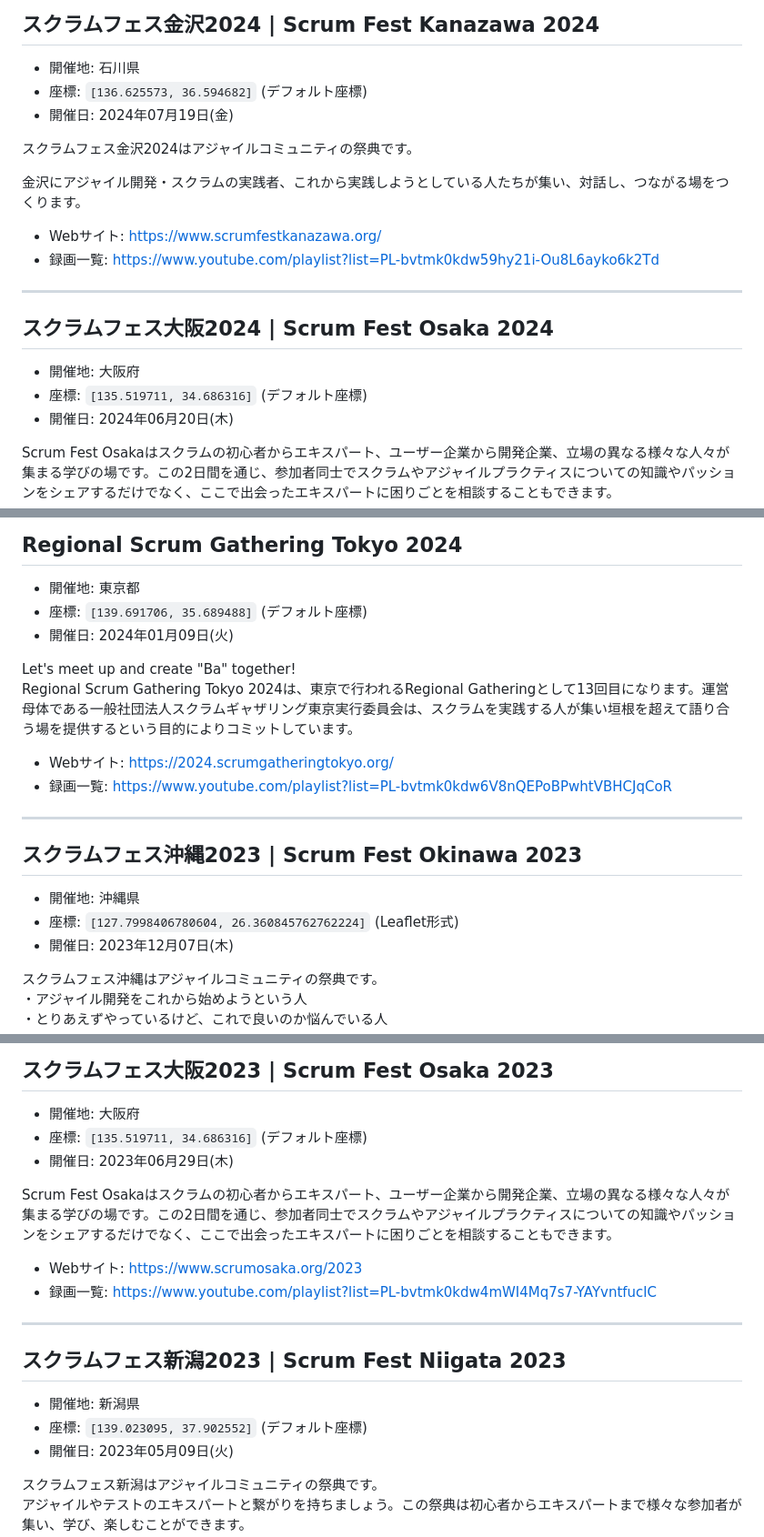
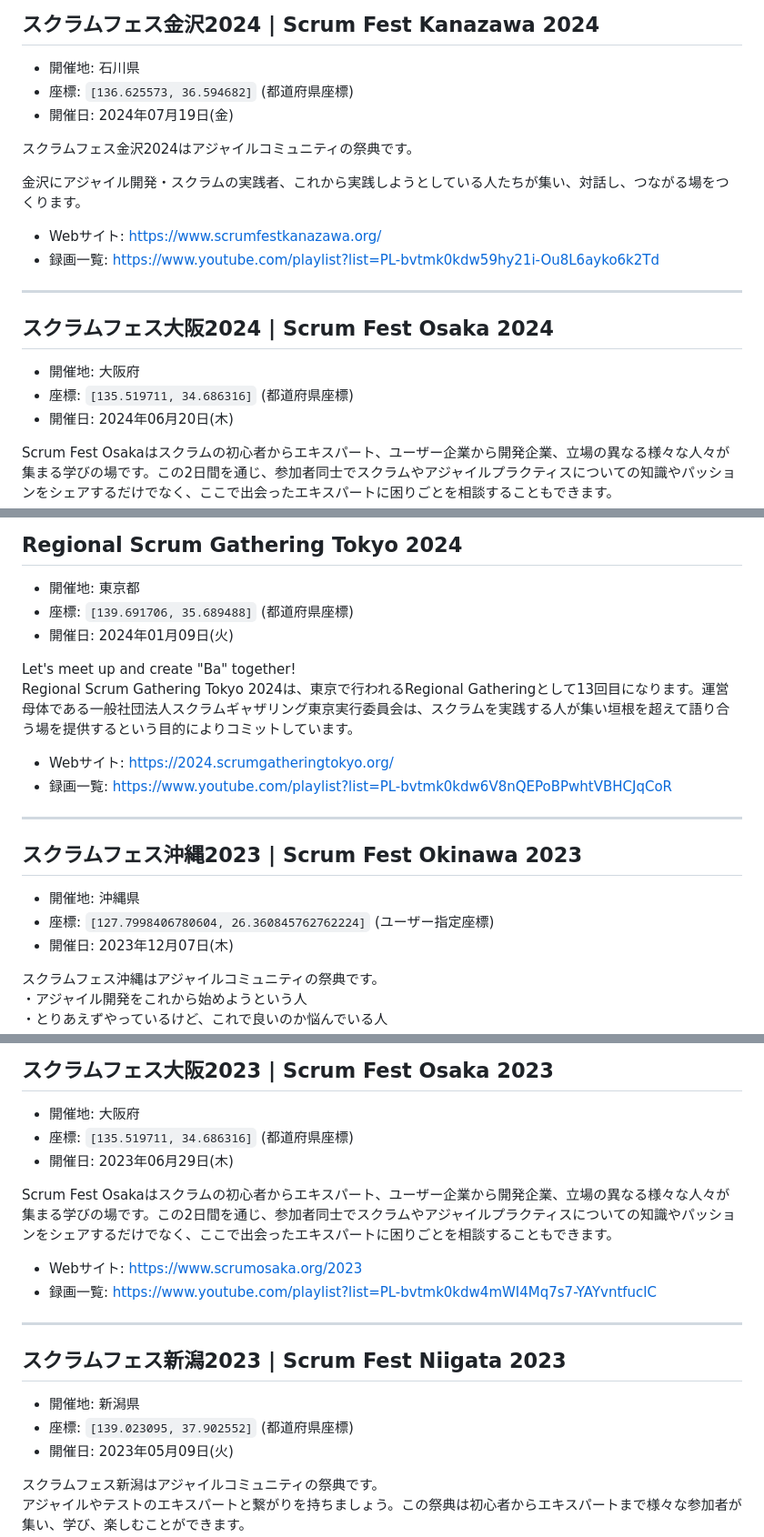
Before and after one commit to kawaguti/ScrumFestMapViewer, a Markdown page: all-events.md, 3 parts joined by grey strips. Shown at 91% size. GitHub-like rendering.

```diff
--- a/all-events.md
+++ b/all-events.md
@@ -210,7 +210,7 @@ Extreme Programmingとオブジェクト指向 20年目の答え合わせ XPが
 ## スクラムフェス金沢2024 | Scrum Fest  Kanazawa 2024
 
 - 開催地: 石川県
-- 座標: `[136.625573, 36.594682]` (デフォルト座標)
+- 座標: `[136.625573, 36.594682]` (都道府県座標)
 - 開催日: 2024年07月19日(金)
 
 スクラムフェス金沢2024はアジャイルコミュニティの祭典です。
@@ -225,7 +225,7 @@ Extreme Programmingとオブジェクト指向 20年目の答え合わせ XPが
 ## スクラムフェス大阪2024 | Scrum Fest Osaka 2024
 
 - 開催地: 大阪府
-- 座標: `[135.519711, 34.686316]` (デフォルト座標)
+- 座標: `[135.519711, 34.686316]` (都道府県座標)
 - 開催日: 2024年06月20日(木)
 
 Scrum Fest Osakaはスクラムの初心者からエキスパート、ユーザー企業から開発企業、立場の異なる様々な人々が集まる学びの場です。この2日間を通じ、参加者同士でスクラムやアジャイルプラクティスについての知識やパッションをシェアするだけでなく、ここで出会ったエキスパートに困りごとを相談することもできます。
@@ -320,7 +320,7 @@ Women in Agile Tokyo Conferenceは、企業でアジャイルを実践し、普
 ## Regional Scrum Gathering Tokyo 2024
 
 - 開催地: 東京都
-- 座標: `[139.691706, 35.689488]` (デフォルト座標)
+- 座標: `[139.691706, 35.689488]` (都道府県座標)
 - 開催日: 2024年01月09日(火)
 
 Let's meet up and create "Ba" together!
@@ -334,7 +334,7 @@ Regional Scrum Gathering Tokyo 2024は、東京で行われるRegional Gathering
 ## スクラムフェス沖縄2023 | Scrum Fest Okinawa 2023
 
 - 開催地: 沖縄県
-- 座標: `[127.7998406780604, 26.360845762762224]` (Leaflet形式)
+- 座標: `[127.7998406780604, 26.360845762762224]` (ユーザー指定座標)
 - 開催日: 2023年12月07日(木)
 
 スクラムフェス沖縄はアジャイルコミュニティの祭典です。
@@ -422,7 +422,7 @@ Scrum Fest Nisekoでは、日常から離れ新しい仲間や新しい視点と
 ## スクラムフェス大阪2023 | Scrum Fest Osaka 2023
 
 - 開催地: 大阪府
-- 座標: `[135.519711, 34.686316]` (デフォルト座標)
+- 座標: `[135.519711, 34.686316]` (都道府県座標)
 - 開催日: 2023年06月29日(木)
 
 Scrum Fest Osakaはスクラムの初心者からエキスパート、ユーザー企業から開発企業、立場の異なる様々な人々が集まる学びの場です。この2日間を通じ、参加者同士でスクラムやアジャイルプラクティスについての知識やパッションをシェアするだけでなく、ここで出会ったエキスパートに困りごとを相談することもできます。
@@ -435,7 +435,7 @@ Scrum Fest Osakaはスクラムの初心者からエキスパート、ユーザ
 ## スクラムフェス新潟2023 | Scrum Fest Niigata 2023
 
 - 開催地: 新潟県
-- 座標: `[139.023095, 37.902552]` (デフォルト座標)
+- 座標: `[139.023095, 37.902552]` (都道府県座標)
 - 開催日: 2023年05月09日(火)
 
 スクラムフェス新潟はアジャイルコミュニティの祭典です。
```
Also changed, not shown: other parts of all-events.md (+23 -23 lines).
